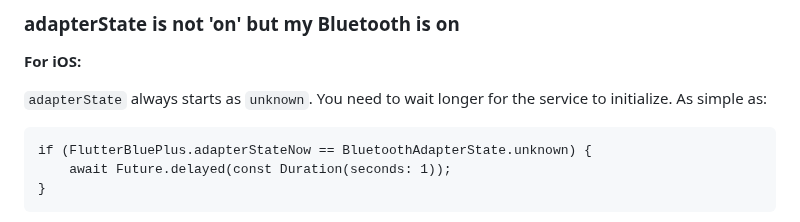
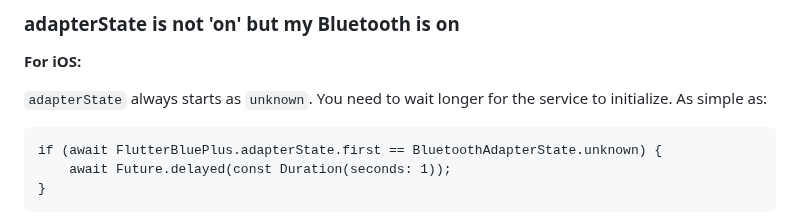
Before and after one commit to chipweinberger/flutter_blue_plus, a Markdown page: README.md, the part around the change. Rendered like a GitHub page.

````diff
--- a/README.md
+++ b/README.md
@@ -795,7 +795,7 @@ You can also use `FlutterBluePlus.adapterState.listen(...)`. See [Usage](#usage)
 `adapterState` always starts as `unknown`. You need to wait longer for the service to initialize. As simple as:
 
 ```
-if (FlutterBluePlus.adapterStateNow == BluetoothAdapterState.unknown) {
+if (await FlutterBluePlus.adapterState.first == BluetoothAdapterState.unknown) {
     await Future.delayed(const Duration(seconds: 1));
 }
 ```
````
